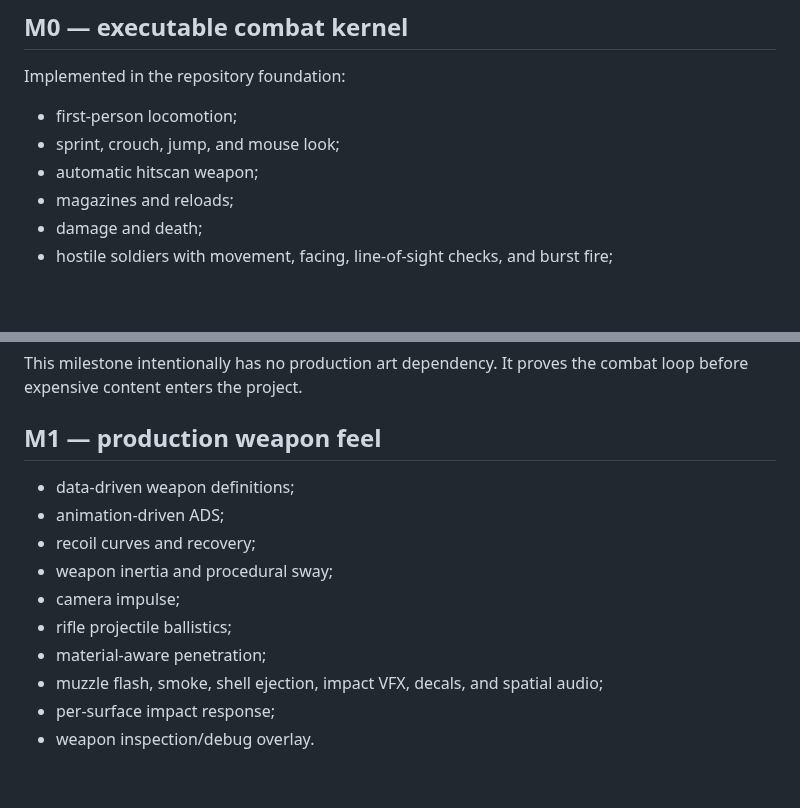
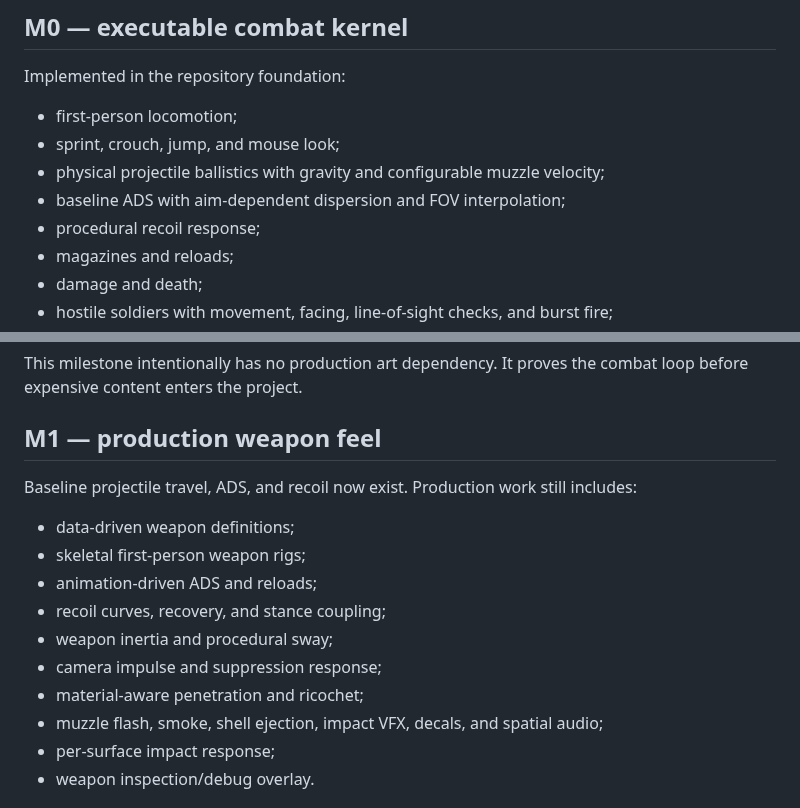
Before and after one commit to Tommaso-R-Marena/Warrior-s-Paradise, a Markdown page: docs/VERTICAL_SLICE.md, 2 parts joined by grey strips. GitHub-like rendering; blank space fills up the shorter version.

Commit message:
docs: advance weapon-feel milestone

```diff
--- a/docs/VERTICAL_SLICE.md
+++ b/docs/VERTICAL_SLICE.md
@@ -33,7 +33,9 @@ Implemented in the repository foundation:
 
 - first-person locomotion;
 - sprint, crouch, jump, and mouse look;
-- automatic hitscan weapon;
+- physical projectile ballistics with gravity and configurable muzzle velocity;
+- baseline ADS with aim-dependent dispersion and FOV interpolation;
+- procedural recoil response;
 - magazines and reloads;
 - damage and death;
 - hostile soldiers with movement, facing, line-of-sight checks, and burst fire;
@@ -47,13 +49,15 @@ This milestone intentionally has no production art dependency. It proves the com
 
 ## M1 — production weapon feel
 
+Baseline projectile travel, ADS, and recoil now exist. Production work still includes:
+
 - data-driven weapon definitions;
-- animation-driven ADS;
-- recoil curves and recovery;
+- skeletal first-person weapon rigs;
+- animation-driven ADS and reloads;
+- recoil curves, recovery, and stance coupling;
 - weapon inertia and procedural sway;
-- camera impulse;
-- rifle projectile ballistics;
-- material-aware penetration;
+- camera impulse and suppression response;
+- material-aware penetration and ricochet;
 - muzzle flash, smoke, shell ejection, impact VFX, decals, and spatial audio;
 - per-surface impact response;
 - weapon inspection/debug overlay.
```
